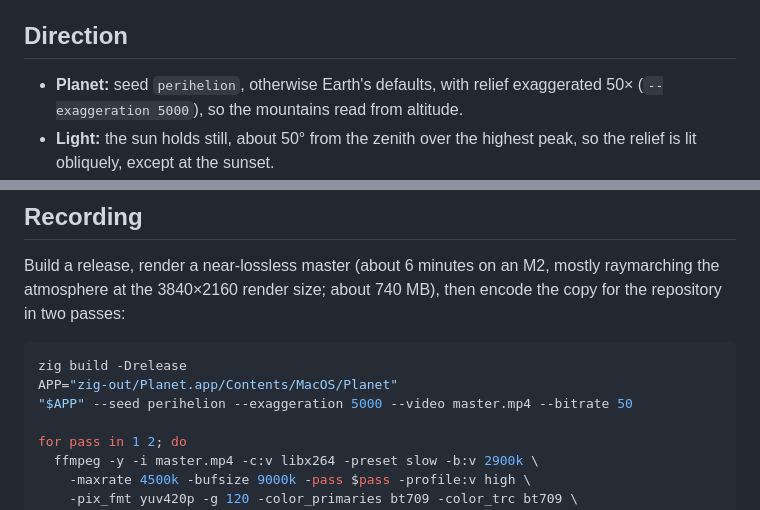
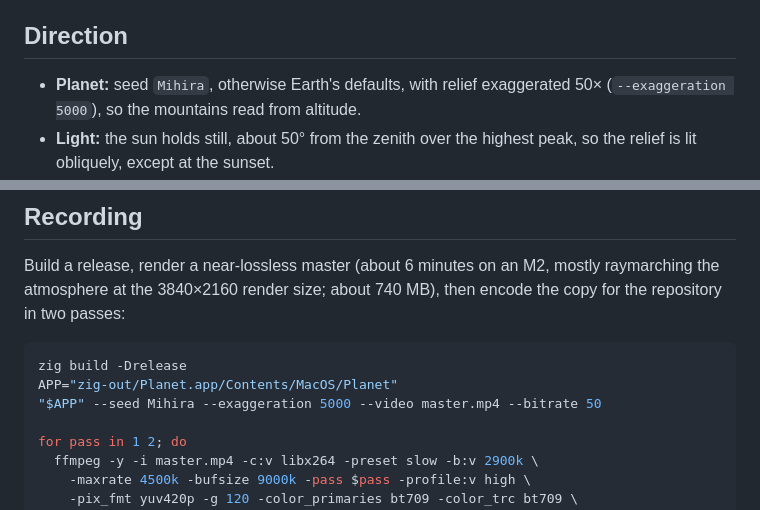
Before and after one commit to idiomatic/Planet, a Markdown page: docs/demo.md, 2 parts joined by grey strips. GitHub-like rendering.

````diff
--- a/docs/demo.md
+++ b/docs/demo.md
@@ -4,7 +4,7 @@ How [demo.mp4](demo.mp4) and its poster, [demo-poster.jpg](demo-poster.jpg), are
 
 ## Direction
 
-* **Planet:** seed `perihelion`, otherwise Earth's defaults, with relief exaggerated 50× (`--exaggeration 5000`), so the mountains read from altitude.
+* **Planet:** seed `Mihira`, otherwise Earth's defaults, with relief exaggerated 50× (`--exaggeration 5000`), so the mountains read from altitude.
 * **Light:** the sun holds still, about 50° from the zenith over the highest peak, so the relief is lit obliquely, except at the sunset.
 * **Path:** one closed loop around the point beneath the sun, through the highest peak, on the sunlit side. Along it:
   * the distance from that point swings ±0.12 radians, three times around the loop;
@@ -23,7 +23,7 @@ Build a release, render a near-lossless master (about 6 minutes on an M2, mostly
 ```sh
 zig build -Drelease
 APP="zig-out/Planet.app/Contents/MacOS/Planet"
-"$APP" --seed perihelion --exaggeration 5000 --video master.mp4 --bitrate 50
+"$APP" --seed Mihira --exaggeration 5000 --video master.mp4 --bitrate 50
 
 for pass in 1 2; do
   ffmpeg -y -i master.mp4 -c:v libx264 -preset slow -b:v 2900k \
````
Also changed, not shown: README.md (+6 -6 lines), docs/mihira.png (added), docs/perihelion.png (deleted), 2 other files.
